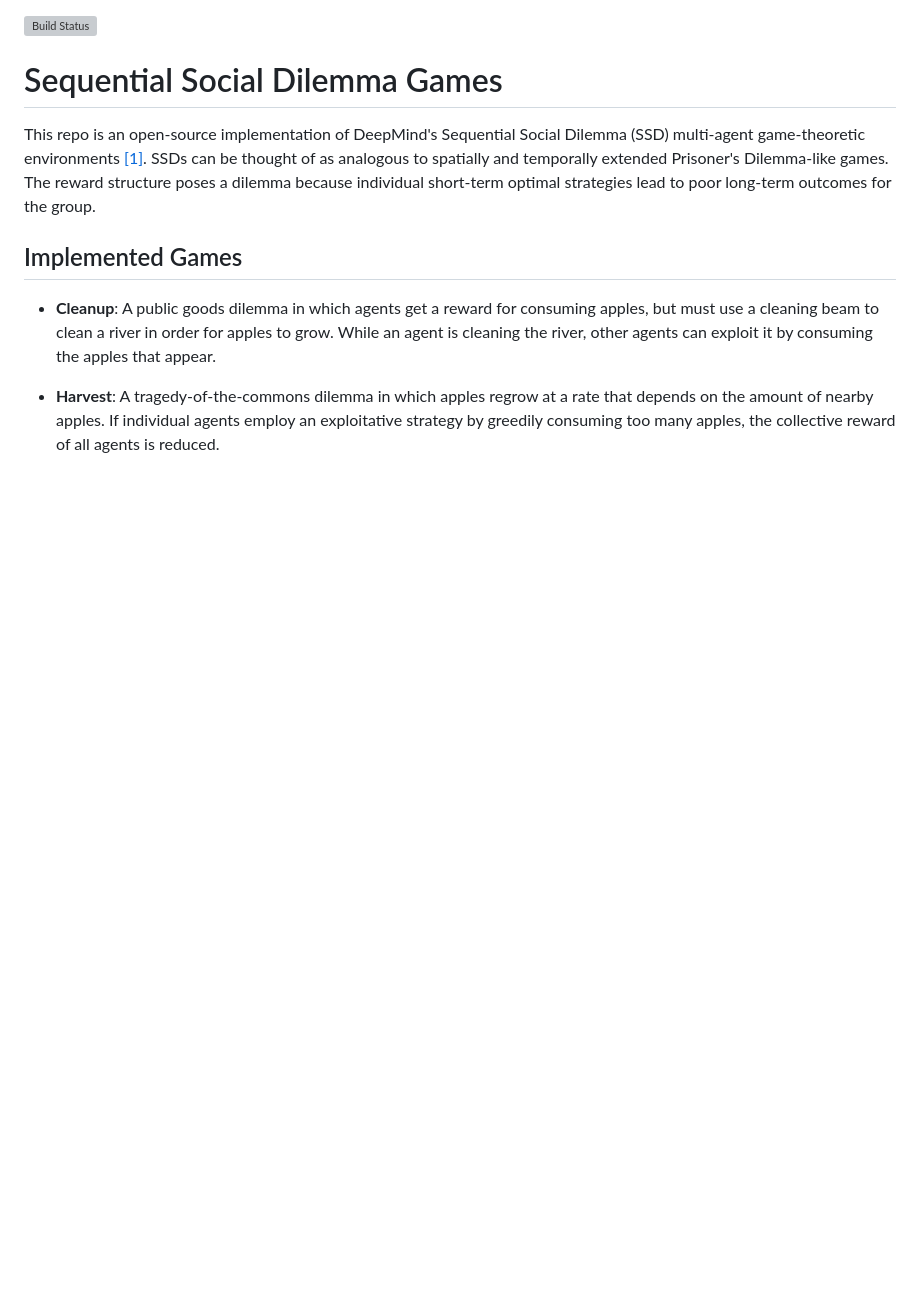
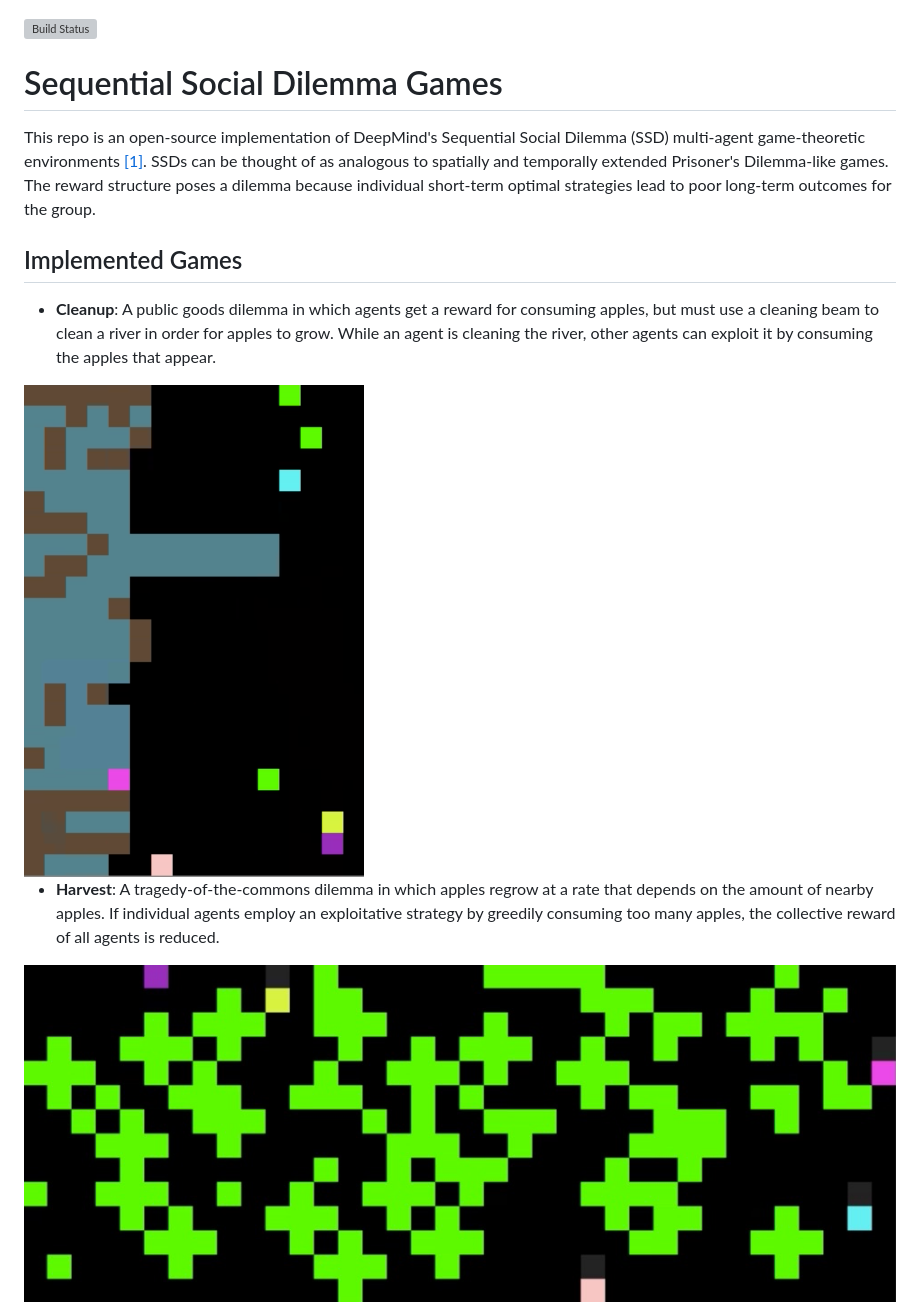
Before and after one commit to eugenevinitsky/sequential_social_dilemma_games, a Markdown page: README.md, the part around the change. GitHub-like rendering; pictures changed too: images/cleanup.png (added), images/harvest.png (added); blank space fills up the shorter version; grey boxes are pictures that could not be loaded.

Commit message:
docs(readme.MD): added game images to doc

```diff
--- a/README.md
+++ b/README.md
@@ -7,7 +7,11 @@ This repo is an open-source implementation of DeepMind's Sequential Social Dilem
 
 * **Cleanup**: A public goods dilemma in which agents get a reward for consuming apples, but must use a cleaning beam to clean a river in order for apples to grow. While an agent is cleaning the river, other agents can exploit it by consuming the apples that appear.
 
+<img src="images/cleanup.png" alt="Image of the cleanup game" width="340" height="492"/>
+
 * **Harvest**: A tragedy-of-the-commons dilemma in which apples regrow at a rate that depends on the amount of nearby apples. If individual agents employ an exploitative strategy by greedily consuming too many apples, the collective reward of all agents is reduced.
+
+<img src="images/harvest.png" alt="Image of the Harvest game" width="967" height="374"/>
 
 <img src="images/schelling.png" alt="Schelling diagrams for Harvest and Cleanup" width="953" height="352"/>
 
```
